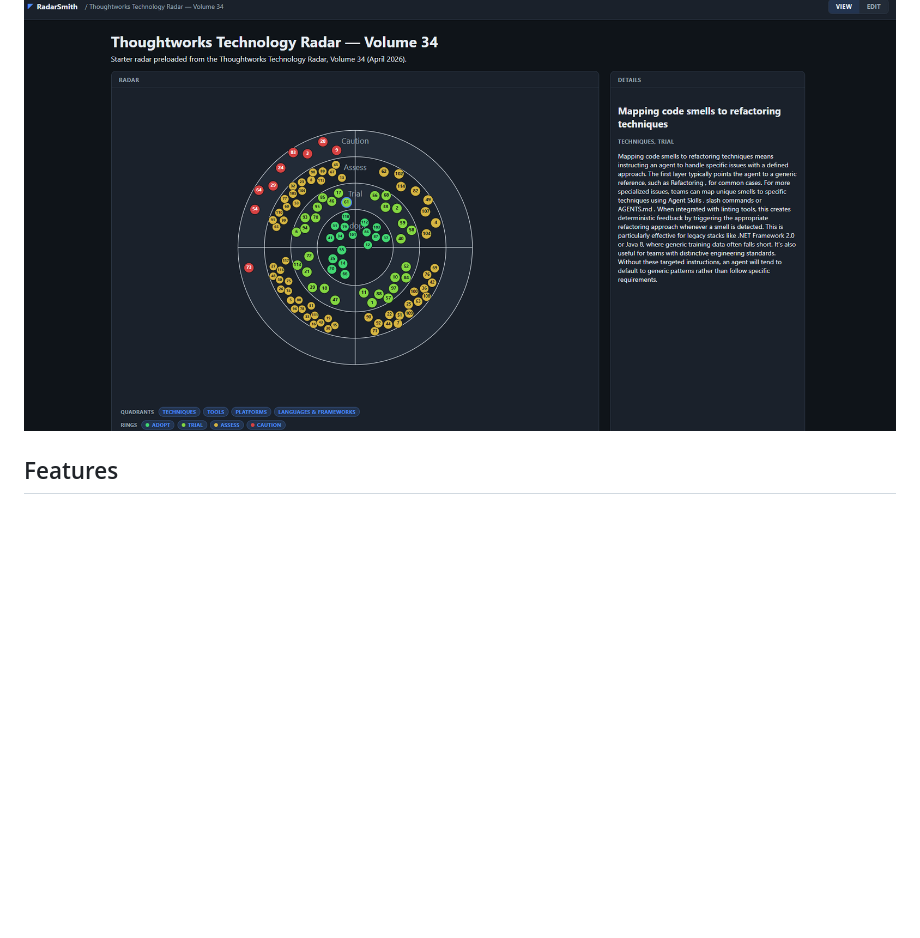
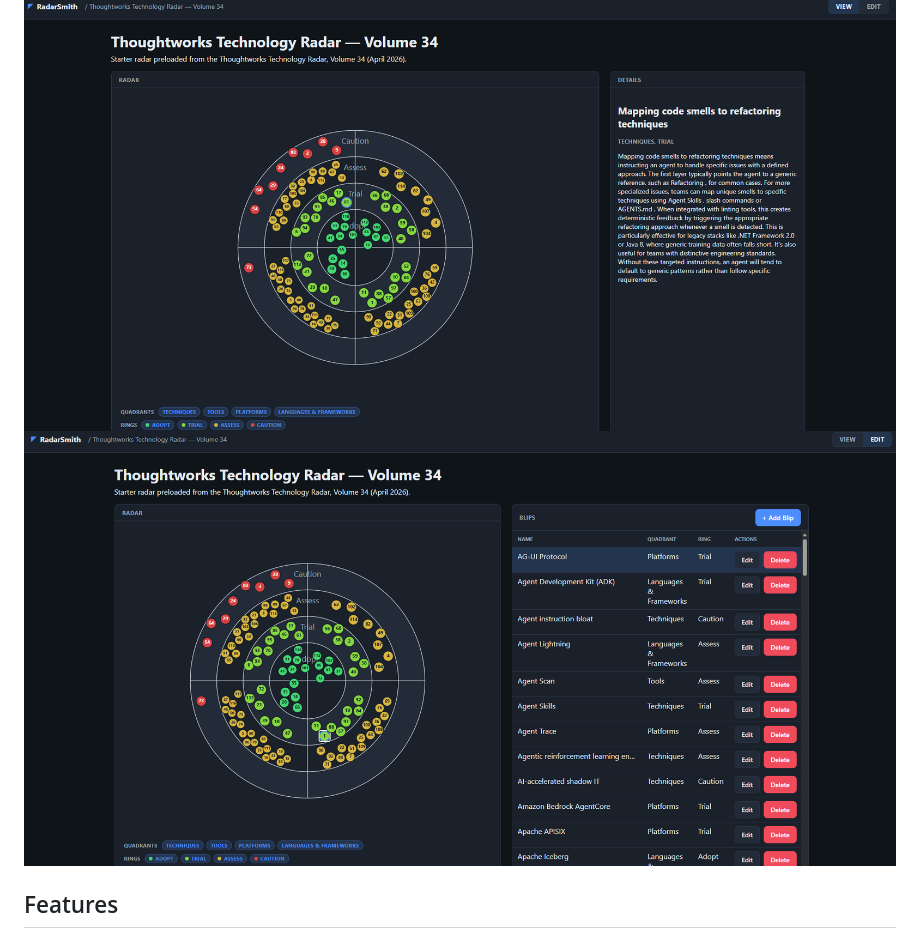
Before and after one commit to RudeusG110/radarsmith, a Markdown page: README.md, the part around the change. Rendered like a GitHub page; pictures changed too: doc/images/edit-view.png (added); blank space fills up the shorter version.

Commit message:
add edit view

```diff
--- a/README.md
+++ b/README.md
@@ -10,6 +10,7 @@ radar and its blips: open a radar, edit it in the browser, and see the result im
 > exposed directly to the public internet.
 
 ![RadarSmith radar view](doc/images/radar-view.png)
+![RadarSmith edit view](doc/images/edit-view.png)
 
 ## Features
 
```
